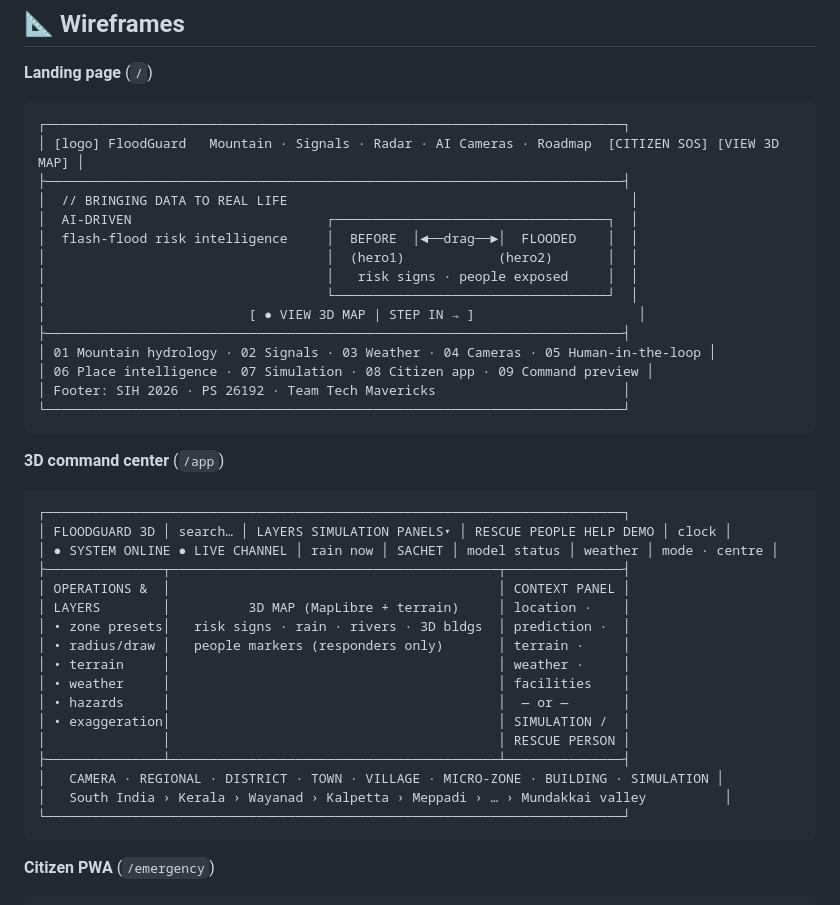
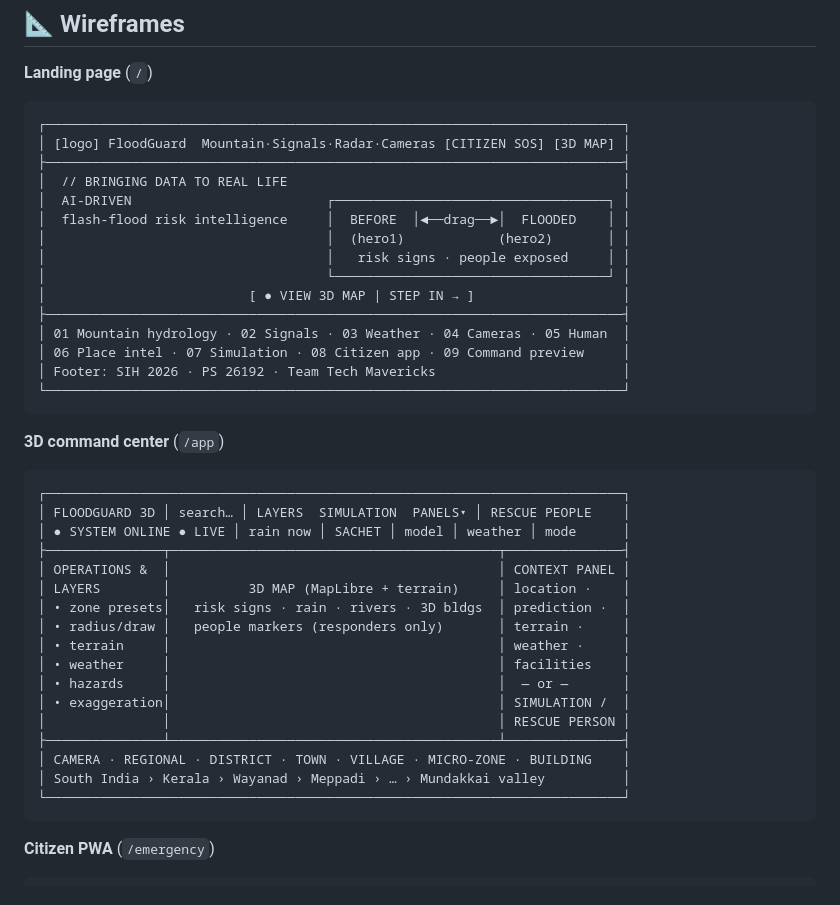
Before and after one commit to ABDULMUNAFZ/Hyperlocal-Intelligence-for-Flash-Flood-Prediction-Risk--Response, a Markdown page: README.md, the part around the change. GitHub-like rendering.

Commit message:
docs(readme): align wireframe borders
Co-Authored-By: Claude Opus 5.5 <noreply@anthropic.com>

````diff
--- a/README.md
+++ b/README.md
@@ -275,18 +275,18 @@ flowchart LR
 
 ```
 ┌──────────────────────────────────────────────────────────────────────────┐
-│ [logo] FloodGuard   Mountain · Signals · Radar · AI Cameras · Roadmap  [CITIZEN SOS] [VIEW 3D MAP] │
+│ [logo] FloodGuard  Mountain·Signals·Radar·Cameras [CITIZEN SOS] [3D MAP] │
 ├──────────────────────────────────────────────────────────────────────────┤
-│  // BRINGING DATA TO REAL LIFE                                            │
-│  AI-DRIVEN                         ┌───────────────────────────────────┐  │
-│  flash-flood risk intelligence     │  BEFORE  │◄──drag──►│  FLOODED    │  │
-│                                    │  (hero1)            (hero2)       │  │
-│                                    │   risk signs · people exposed     │  │
-│                                    └───────────────────────────────────┘  │
-│                          [ ● VIEW 3D MAP | STEP IN → ]                     │
+│  // BRINGING DATA TO REAL LIFE                                           │
+│  AI-DRIVEN                         ┌───────────────────────────────────┐ │
+│  flash-flood risk intelligence     │  BEFORE  │◄──drag──►│  FLOODED    │ │
+│                                    │  (hero1)            (hero2)       │ │
+│                                    │   risk signs · people exposed     │ │
+│                                    └───────────────────────────────────┘ │
+│                          [ ● VIEW 3D MAP | STEP IN → ]                   │
 ├──────────────────────────────────────────────────────────────────────────┤
-│ 01 Mountain hydrology · 02 Signals · 03 Weather · 04 Cameras · 05 Human-in-the-loop │
-│ 06 Place intelligence · 07 Simulation · 08 Citizen app · 09 Command preview │
+│ 01 Mountain hydrology · 02 Signals · 03 Weather · 04 Cameras · 05 Human  │
+│ 06 Place intel · 07 Simulation · 08 Citizen app · 09 Command preview     │
 │ Footer: SIH 2026 · PS 26192 · Team Tech Mavericks                        │
 └──────────────────────────────────────────────────────────────────────────┘
 ```
@@ -295,8 +295,8 @@ flowchart LR
 
 ```
 ┌──────────────────────────────────────────────────────────────────────────┐
-│ FLOODGUARD 3D │ search… │ LAYERS SIMULATION PANELS▾ │ RESCUE PEOPLE HELP DEMO │ clock │
-│ ● SYSTEM ONLINE ● LIVE CHANNEL │ rain now │ SACHET │ model status │ weather │ mode · centre │
+│ FLOODGUARD 3D │ search… │ LAYERS  SIMULATION  PANELS▾ │ RESCUE PEOPLE    │
+│ ● SYSTEM ONLINE ● LIVE │ rain now │ SACHET │ model │ weather │ mode      │
 ├───────────────┬──────────────────────────────────────────┬───────────────┤
 │ OPERATIONS &  │                                          │ CONTEXT PANEL │
 │ LAYERS        │          3D MAP (MapLibre + terrain)     │ location ·    │
@@ -308,8 +308,8 @@ flowchart LR
 │ • exaggeration│                                          │ SIMULATION /  │
 │               │                                          │ RESCUE PERSON │
 ├───────────────┴──────────────────────────────────────────┴───────────────┤
-│   CAMERA · REGIONAL · DISTRICT · TOWN · VILLAGE · MICRO-ZONE · BUILDING · SIMULATION │
-│   South India › Kerala › Wayanad › Kalpetta › Meppadi › … › Mundakkai valley          │
+│ CAMERA · REGIONAL · DISTRICT · TOWN · VILLAGE · MICRO-ZONE · BUILDING    │
+│ South India › Kerala › Wayanad › Meppadi › … › Mundakkai valley          │
 └──────────────────────────────────────────────────────────────────────────┘
 ```
 
````
